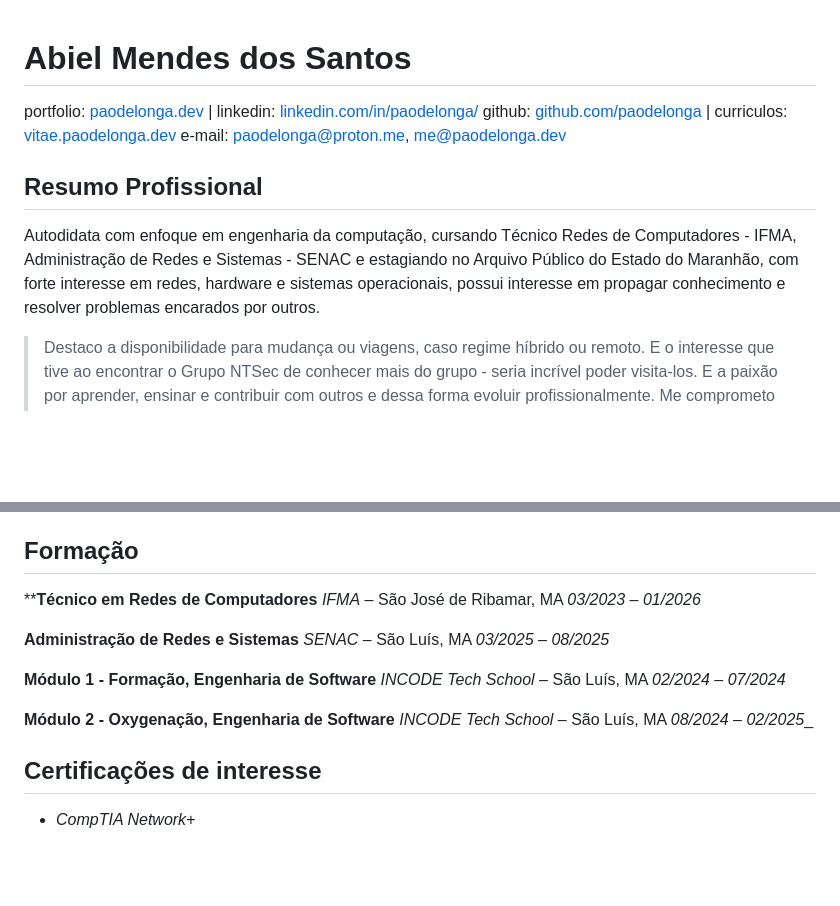
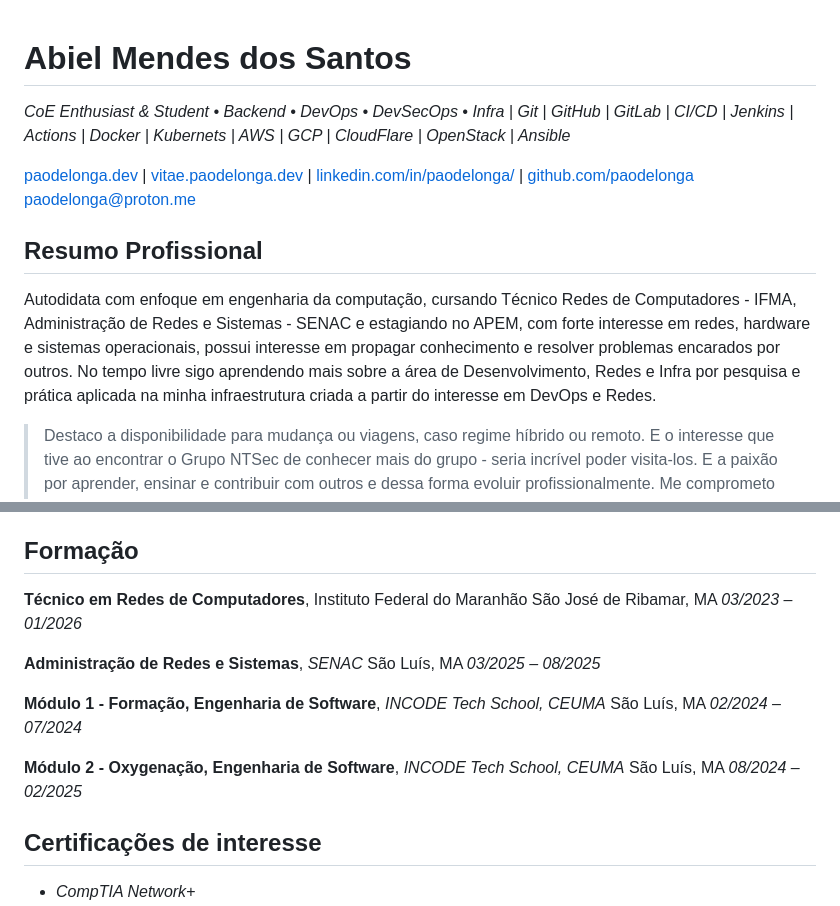
Before and after one commit to paodelonga/vitae, a Markdown page: curriculum-abiel_mendes-pt_br-grupo_ntsec-minimal.md, 2 parts joined by grey strips. GitHub-like rendering; blank space fills up the shorter version.

```diff
--- a/curriculum-abiel_mendes-pt_br-grupo_ntsec-minimal.md
+++ b/curriculum-abiel_mendes-pt_br-grupo_ntsec-minimal.md
@@ -1,12 +1,12 @@
 # Abiel Mendes dos Santos
+*CoE Enthusiast & Student • Backend • DevOps • DevSecOps • Infra | Git | GitHub | GitLab | CI/CD | Jenkins | Actions | Docker | Kubernets | AWS | GCP | CloudFlare | OpenStack | Ansible*
 
-portfolio: [paodelonga.dev](https://paodelonga.dev) \| linkedin: [linkedin.com/in/paodelonga/](https://linkedin.com/in/paodelonga/)
-github: [github.com/paodelonga](https://github.com/paodelonga) | curriculos: [vitae.paodelonga.dev](https://vitae.paodelonga.dev)
-e-mail: [paodelonga@proton.me](mailto://paodelonga@proton.me), [me@paodelonga.dev](mailto://me@paodelonga.dev)
+[paodelonga.dev](https://paodelonga.dev) \| [vitae.paodelonga.dev](https://vitae.paodelonga.dev) \| [linkedin.com/in/paodelonga/](https://linkedin.com/in/paodelonga/) \| [github.com/paodelonga](https://github.com/paodelonga)
+[paodelonga@proton.me](mailto://paodelonga@proton.me)
 
 ## Resumo Profissional
 
-Autodidata com enfoque em engenharia da computação, cursando Técnico Redes de Computadores - IFMA, Administração de Redes e Sistemas - SENAC e estagiando no Arquivo Público do Estado do Maranhão, com forte interesse em redes, hardware e sistemas operacionais, possui interesse em propagar conhecimento e resolver problemas encarados por outros.
+Autodidata com enfoque em engenharia da computação, cursando Técnico Redes de Computadores - IFMA, Administração de Redes e Sistemas - SENAC e estagiando no APEM, com forte interesse em redes, hardware e sistemas operacionais, possui interesse em propagar conhecimento e resolver problemas encarados por outros. No tempo livre sigo aprendendo mais sobre a área de Desenvolvimento, Redes e Infra por pesquisa e prática aplicada na minha infraestrutura criada a partir do interesse em DevOps e Redes.
 
 > Destaco a disponibilidade para mudança ou viagens, caso regime híbrido ou remoto. E o interesse
 que tive ao encontrar o Grupo NTSec de conhecer mais do grupo - seria incrível poder visita-los. E a
@@ -36,20 +34,20 @@ ativamente com os objetivos da empresa e do time
 ## Formação
 
-****Técnico em Redes de Computadores**
-_IFMA_ – São José de Ribamar, MA
+**Técnico em Redes de Computadores**, Instituto Federal do Maranhão
+São José de Ribamar, MA
 _03/2023 – 01/2026_
 
-**Administração de Redes e Sistemas**
-_SENAC_ – São Luís, MA
+**Administração de Redes e Sistemas**, _SENAC_
+São Luís, MA
 _03/2025 – 08/2025_
 
-**Módulo 1 - Formação, Engenharia de Software**
-_INCODE Tech School_ – São Luís, MA
+**Módulo 1 - Formação, Engenharia de Software**, _INCODE Tech School, CEUMA_
+São Luís, MA
 _02/2024 – 07/2024_
 
-**Módulo 2 - Oxygenação, Engenharia de Software**
-_INCODE Tech School_ – São Luís, MA
-_08/2024 – 02/2025__
+**Módulo 2 - Oxygenação, Engenharia de Software**, _INCODE Tech School, CEUMA_
+São Luís, MA
+_08/2024 – 02/2025_
 
 ## Certificações de interesse
 
```
Also changed, not shown: other parts of curriculum-abiel_mendes-pt_br-grupo_ntsec-minimal.md (+0 -2 lines), curriculum-abiel_mendes-pt_br-full.md (+39 -54 lines), curriculum-abiel_mendes-pt_br-minimal.md (+25 -26 lines).
